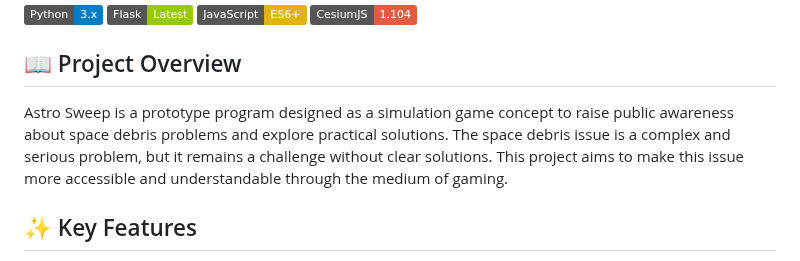
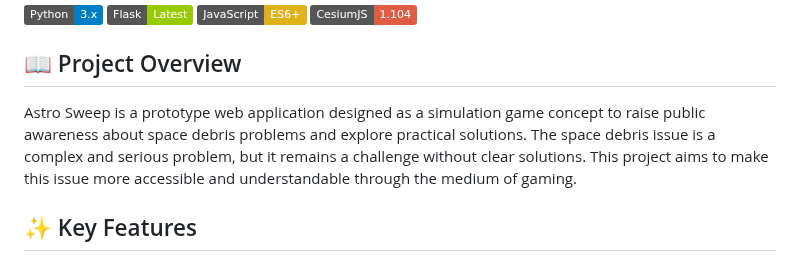
Before and after one commit to TheoLee021/DaHacks3.0, a Markdown page: README.md, the part around the change. Drawn GitHub-style; badges without logos.

Commit message:
Update project description in README.md

```diff
--- a/README.md
+++ b/README.md
@@ -15,7 +15,7 @@ https://github.com/user-attachments/assets/84ad9bdb-3889-46cb-9731-339b7f89d442
 
 ## 📖 Project Overview
 
-Astro Sweep is a prototype program designed as a simulation game concept to raise public awareness about space debris problems and explore practical solutions. The space debris issue is a complex and serious problem, but it remains a challenge without clear solutions. This project aims to make this issue more accessible and understandable through the medium of gaming.
+Astro Sweep is a prototype web application designed as a simulation game concept to raise public awareness about space debris problems and explore practical solutions. The space debris issue is a complex and serious problem, but it remains a challenge without clear solutions. This project aims to make this issue more accessible and understandable through the medium of gaming.
 
 ## ✨ Key Features
 
```
